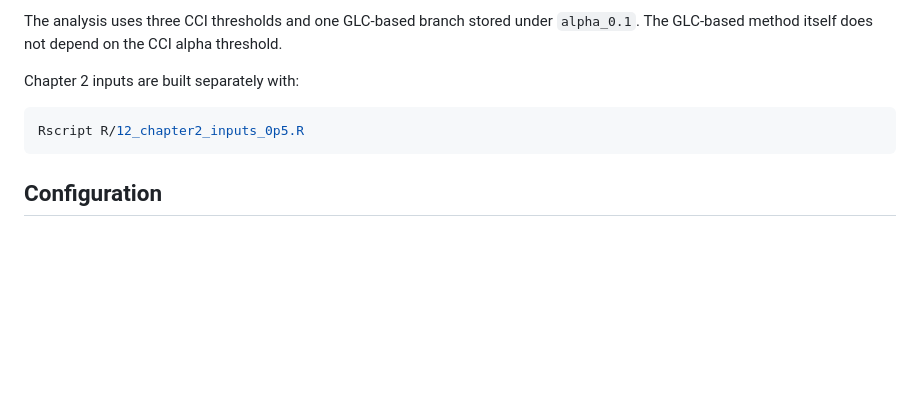
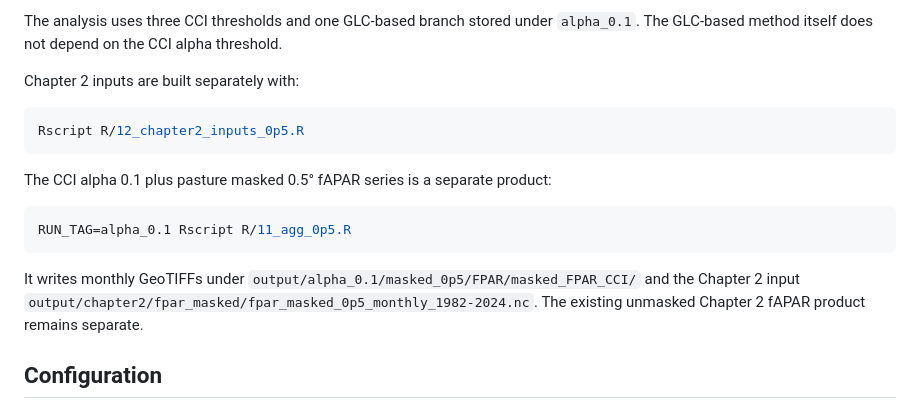
Before and after one commit to maloan/natural_LAI_FPAR, a Markdown page: README.md, the part around the change. GitHub-like rendering; blank space fills up the shorter version.

Commit message:
Add documentation for 0.5° CCI alpha 0.1 fAPAR product and output paths

````diff
--- a/README.md
+++ b/README.md
@@ -46,6 +46,17 @@ Chapter 2 inputs are built separately with:
 Rscript R/12_chapter2_inputs_0p5.R
 ```
 
+The CCI alpha 0.1 plus pasture masked 0.5° fAPAR series is a separate product:
+
+```bash
+RUN_TAG=alpha_0.1 Rscript R/11_agg_0p5.R
+```
+
+It writes monthly GeoTIFFs under
+`output/alpha_0.1/masked_0p5/FPAR/masked_FPAR_CCI/` and the Chapter 2 input
+`output/chapter2/fpar_masked/fpar_masked_0p5_monthly_1982-2024.nc`. The
+existing unmasked Chapter 2 fAPAR product remains separate.
+
 ## Configuration
 
 Core settings are stored in `config/config_<RUN_TAG>.yml`, including paths, years, land-cover classes, thresholds, and grid references.
````
